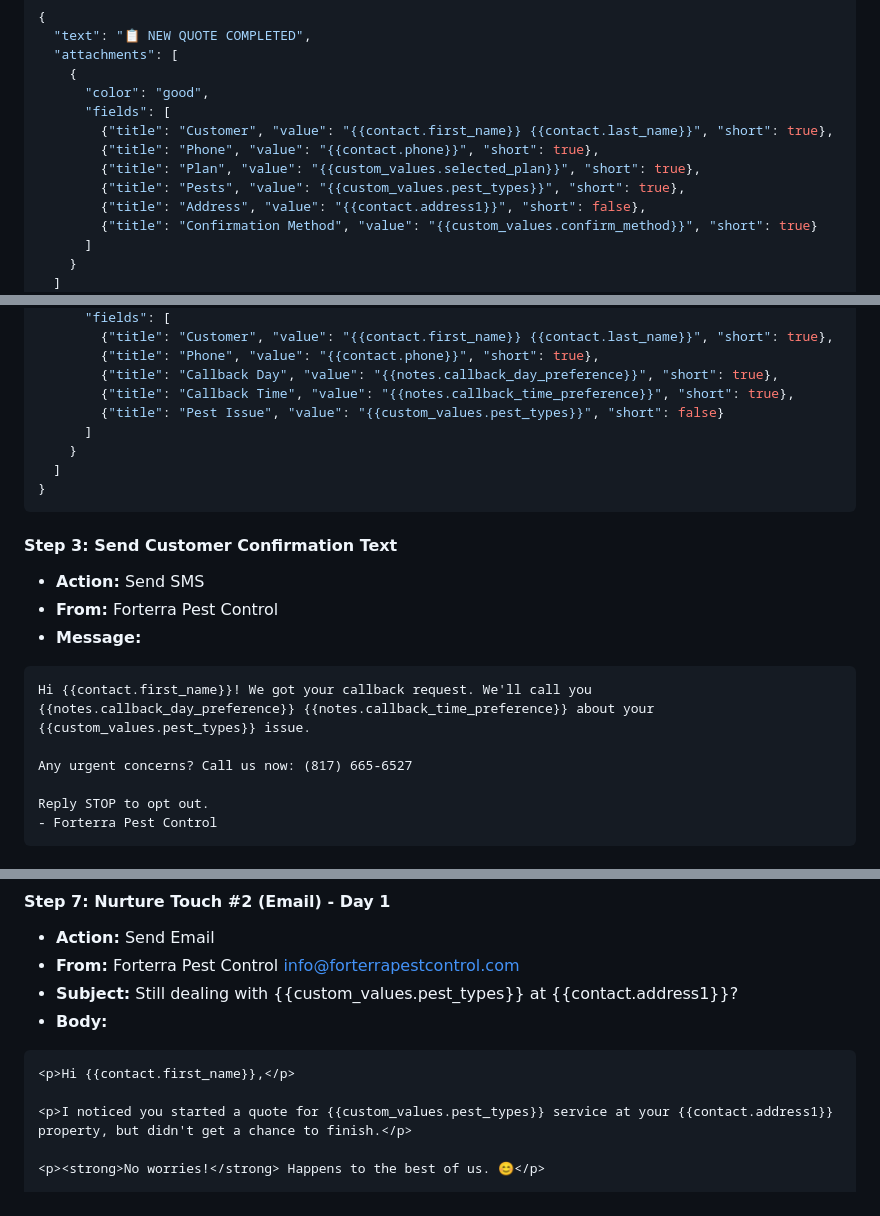
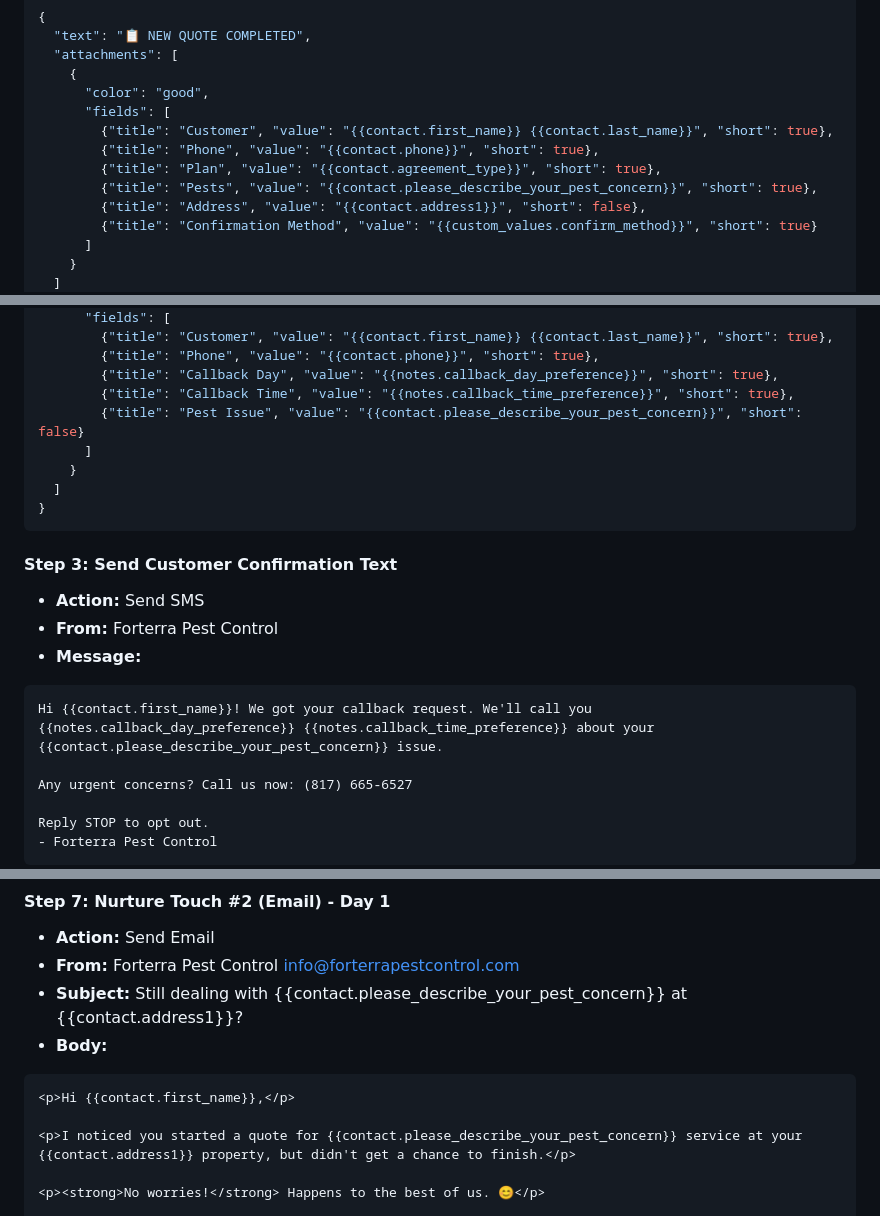
Before and after one commit to bmcrhino/forterra-quote, a Markdown page: docs/ghl-quote-automations.md, 3 parts joined by grey strips. Rendered like a GitHub page.

````diff
--- a/docs/ghl-quote-automations.md
+++ b/docs/ghl-quote-automations.md
@@ -145,8 +145,8 @@ NOTE: Service cannot begin until payment is on file (company policy).
       "fields": [
         {"title": "Customer", "value": "{{contact.first_name}} {{contact.last_name}}", "short": true},
         {"title": "Phone", "value": "{{contact.phone}}", "short": true},
-        {"title": "Plan", "value": "{{custom_values.selected_plan}}", "short": true},
-        {"title": "Pests", "value": "{{custom_values.pest_types}}", "short": true},
+        {"title": "Plan", "value": "{{contact.agreement_type}}", "short": true},
+        {"title": "Pests", "value": "{{contact.please_describe_your_pest_concern}}", "short": true},
         {"title": "Address", "value": "{{contact.address1}}", "short": false},
         {"title": "Confirmation Method", "value": "{{custom_values.confirm_method}}", "short": true}
       ]
@@ -219,7 +219,7 @@ ACTION REQUIRED:
         {"title": "Phone", "value": "{{contact.phone}}", "short": true},
         {"title": "Callback Day", "value": "{{notes.callback_day_preference}}", "short": true},
         {"title": "Callback Time", "value": "{{notes.callback_time_preference}}", "short": true},
-        {"title": "Pest Issue", "value": "{{custom_values.pest_types}}", "short": false}
+        {"title": "Pest Issue", "value": "{{contact.please_describe_your_pest_concern}}", "short": false}
       ]
     }
   ]
@@ -231,7 +231,7 @@ ACTION REQUIRED:
 - **From:** Forterra Pest Control
 - **Message:**
 ```
-Hi {{contact.first_name}}! We got your callback request. We'll call you {{notes.callback_day_preference}} {{notes.callback_time_preference}} about your {{custom_values.pest_types}} issue.
+Hi {{contact.first_name}}! We got your callback request. We'll call you {{notes.callback_day_preference}} {{notes.callback_time_preference}} about your {{contact.please_describe_your_pest_concern}} issue.
 
 Any urgent concerns? Call us now: (817) 665-6527
 
@@ -338,12 +338,12 @@ Reply STOP to opt out.
 #### Step 7: Nurture Touch #2 (Email) - Day 1
 - **Action:** Send Email
 - **From:** Forterra Pest Control <info@forterrapestcontrol.com>
-- **Subject:** Still dealing with {{custom_values.pest_types}} at {{contact.address1}}?
+- **Subject:** Still dealing with {{contact.please_describe_your_pest_concern}} at {{contact.address1}}?
 - **Body:**
 ```html
 <p>Hi {{contact.first_name}},</p>
 
-<p>I noticed you started a quote for {{custom_values.pest_types}} service at your {{contact.address1}} property, but didn't get a chance to finish.</p>
+<p>I noticed you started a quote for {{contact.please_describe_your_pest_concern}} service at your {{contact.address1}} property, but didn't get a chance to finish.</p>
 
 <p><strong>No worries!</strong> Happens to the best of us. 😊</p>
 
````
Also changed, not shown: other parts of docs/ghl-quote-automations.md (+21 -21 lines).
